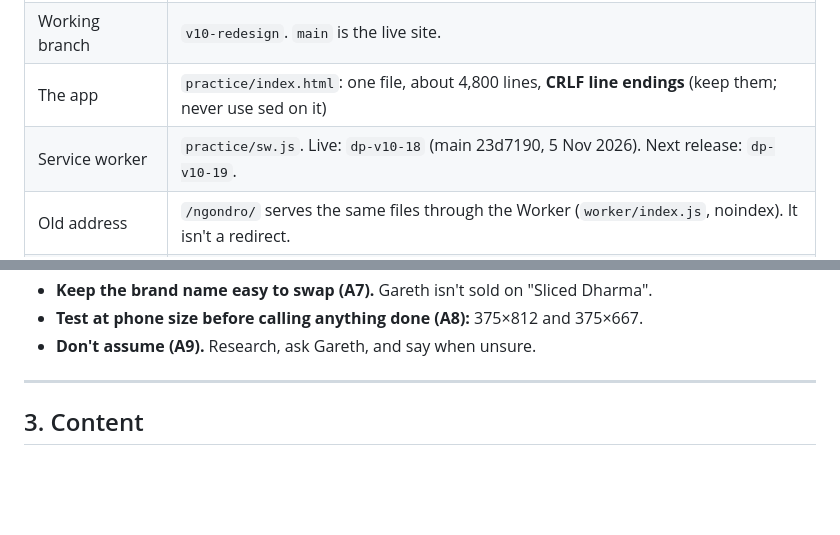
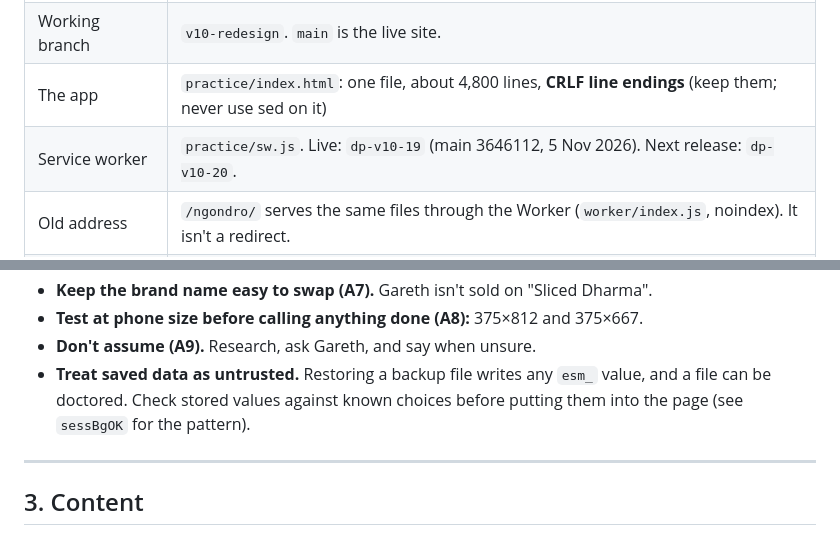
Before and after one commit to mrmarks1-blip/DharmaPlusWebsites, a Markdown page: docs/WORKING.md, 2 parts joined by grey strips. GitHub-like rendering; blank space fills up the shorter version.

Commit message:
Working doc: dp-v10-19 live; treat restored data as untrusted
Co-Authored-By: Claude Opus 5.5 <noreply@anthropic.com>

```diff
--- a/docs/WORKING.md
+++ b/docs/WORKING.md
@@ -15,7 +15,7 @@ Codes in brackets (A1, C5…) point back to the review checklist in `docs/archiv
 | Repo (canonical) | GitHub `mrmarks1-blip/DharmaPlusWebsites`, cloned at `Ngondro-webapp\V10 - BigUiUpdate` |
 | Working branch | `v10-redesign`. `main` is the live site. |
 | The app | `practice/index.html`: one file, about 4,800 lines, **CRLF line endings** (keep them; never use sed on it) |
-| Service worker | `practice/sw.js`. Live: `dp-v10-18` (main 23d7190, 5 Nov 2026). Next release: `dp-v10-19`. |
+| Service worker | `practice/sw.js`. Live: `dp-v10-19` (main 3646112, 5 Nov 2026). Next release: `dp-v10-20`. |
 | Old address | `/ngondro/` serves the same files through the Worker (`worker/index.js`, noindex). It isn't a redirect. |
 | Push server, groups | `worker/` + D1 database `dharma-push` + a 15-minute cron (`wrangler.jsonc`) |
 | Home page | `index.html` ("Sliced Dharma") |
@@ -42,6 +42,8 @@ Codes in brackets (A1, C5…) point back to the review checklist in `docs/archiv
 - **Keep the brand name easy to swap (A7).** Gareth isn't sold on "Sliced Dharma".
 - **Test at phone size before calling anything done (A8):** 375×812 and 375×667.
 - **Don't assume (A9).** Research, ask Gareth, and say when unsure.
+- **Treat saved data as untrusted.** Restoring a backup file writes any `esm_` value, and a file can be doctored.
+  Check stored values against known choices before putting them into the page (see `sessBgOK` for the pattern).
 
 ---
 
```
